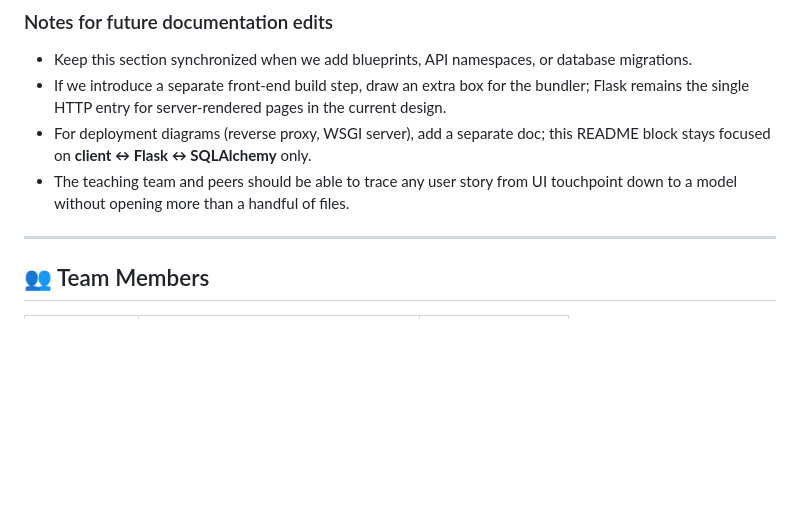
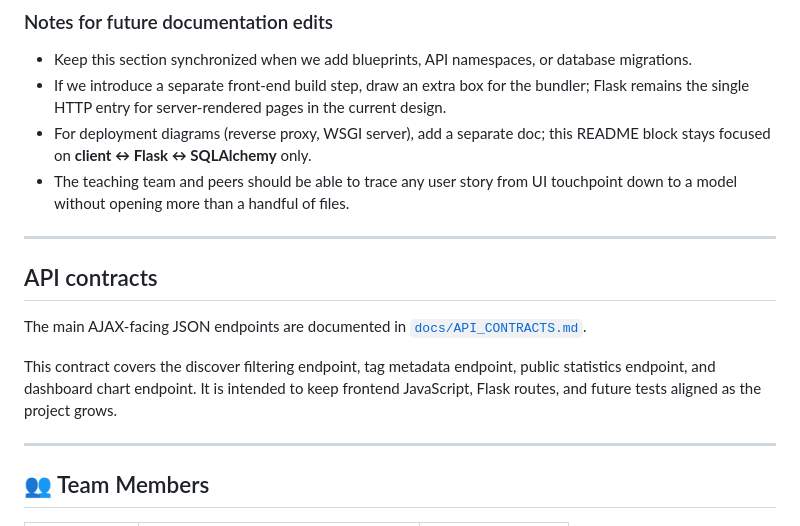
Before and after one commit to KenLoong/agile-group-uwa-skill-swap, a Markdown page: readme.md, the part around the change. Rendered like a GitHub page; blank space fills up the shorter version.

Commit message:
Document JSON API contracts for discover and stats endpoints

```diff
--- a/readme.md
+++ b/readme.md
@@ -149,6 +149,13 @@ When Mermaid is not rendered (plain text, some PDF exports), the same idea still
 * If we introduce a separate front-end build step, draw an extra box for the bundler; Flask remains the single HTTP entry for server-rendered pages in the current design.
 * For deployment diagrams (reverse proxy, WSGI server), add a separate doc; this README block stays focused on **client ↔ Flask ↔ SQLAlchemy** only.
 * The teaching team and peers should be able to trace any user story from UI touchpoint down to a model without opening more than a handful of files.
+---
+
+## API contracts
+
+The main AJAX-facing JSON endpoints are documented in [`docs/API_CONTRACTS.md`](docs/API_CONTRACTS.md).
+
+This contract covers the discover filtering endpoint, tag metadata endpoint, public statistics endpoint, and dashboard chart endpoint. It is intended to keep frontend JavaScript, Flask routes, and future tests aligned as the project grows.
 
 ---
 
```
Also changed, not shown: docs/API_CONTRACTS.md (added, +478 -0 lines).
